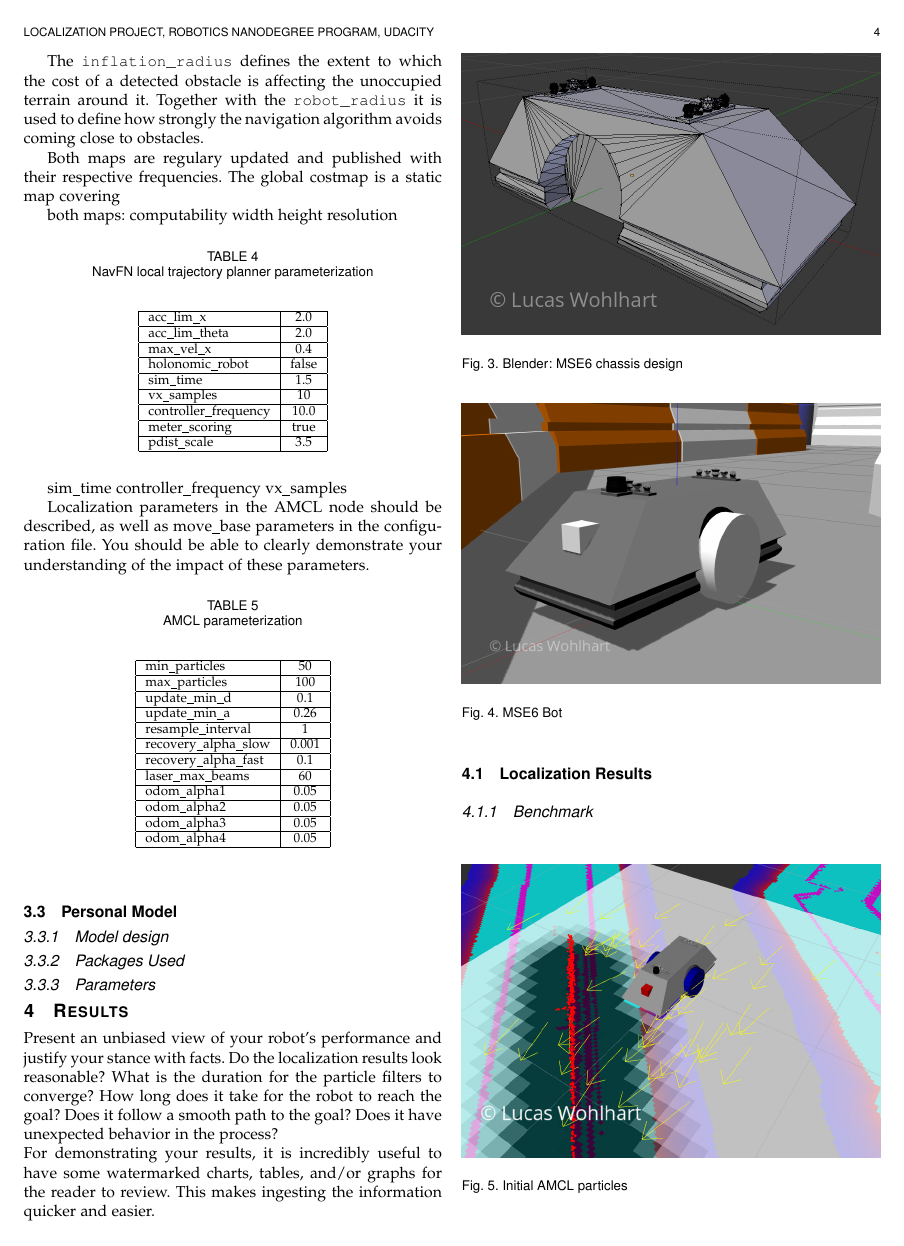
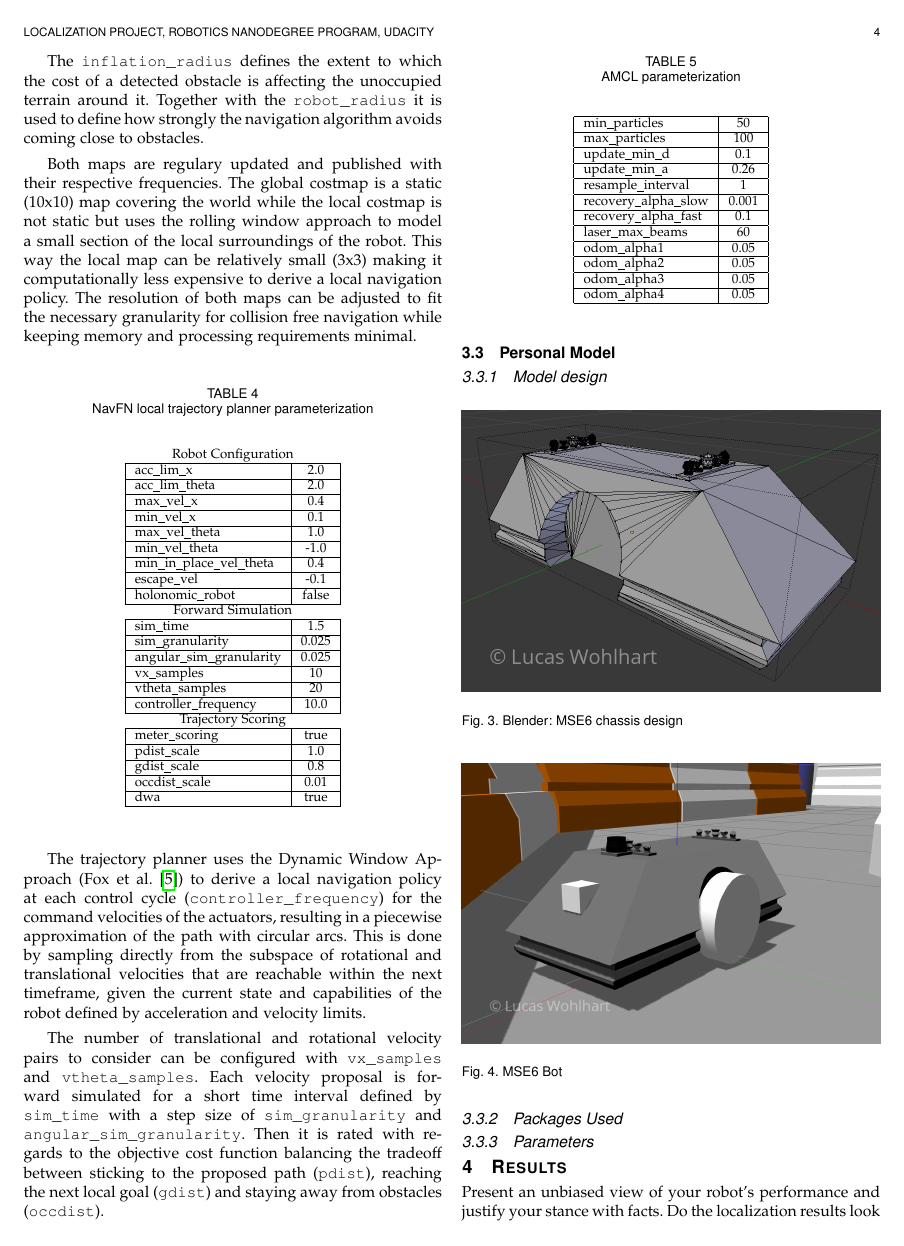
Before and after one commit to lwohlhart/RoboND-udacity_bot, a LaTeX paper (doc/main.tex): page 4 of 6. Compiled offline with pdfLaTeX.

Commit message:
docs(move_base planner): add documentation of move_base paramter

```diff
--- a/doc/main.tex
+++ b/doc/main.tex
@@ -254,39 +254,51 @@ The \texttt{inflation\_radius} defines the extent to which the cost of a detecte
 Together with the \texttt{robot\_radius} it is used to define how strongly the navigation algorithm avoids coming close to obstacles.
 
 Both maps are regulary updated and published with their respective frequencies.
-The global costmap is a static map covering
-
-both maps: computability
-width
-height
-resolution
-
+The global costmap is a static (10x10) map covering the world while the local costmap is not static but uses the rolling window approach to model a small section of the local surroundings of the robot.
+This way the local map can be relatively small (3x3) making it computationally less expensive to derive a local navigation policy.
+The resolution of both maps can be adjusted to fit the necessary granularity for collision free navigation while keeping memory and processing requirements minimal.
 
 
 \begin{table}[h]
       \caption{NavFN local trajectory planner parameterization}
       \label{tab:planner_parameterization}
       \begin{center}
-            \begin{tabular}{|l|c|}  \hline
+            \begin{tabular}{|l|c|}
+      \multicolumn{2}{c}{Robot Configuration} \\ \hline
       acc\_lim\_x & 2.0 \\ \hline
       acc\_lim\_theta & 2.0 \\ \hline
       max\_vel\_x & 0.4 \\ \hline
+      min\_vel\_x & 0.1 \\ \hline
+      max\_vel\_theta & 1.0 \\ \hline
+      min\_vel\_theta & -1.0  \\ \hline
+      min\_in\_place\_vel\_theta & 0.4 \\ \hline
+      escape\_vel & -0.1 \\ \hline
       holonomic\_robot & false \\ \hline
+
+      \multicolumn{2}{c}{Forward Simulation} \\ \hline
       sim\_time & 1.5 \\ \hline
+      sim\_granularity & 0.025 \\ \hline
+      angular\_sim\_granularity & 0.025\\ \hline
       vx\_samples & 10 \\ \hline
+      vtheta\_samples & 20 \\ \hline
       controller\_frequency & 10.0 \\ \hline
+
+      \multicolumn{2}{c}{Trajectory Scoring} \\ \hline
       meter\_scoring & true \\ \hline
-      pdist\_scale & 3.5 \\ \hline
+      pdist\_scale & 1.0 \\ \hline
+      gdist\_scale & 0.8 \\ \hline
+      occdist\_scale & 0.01 \\ \hline
+      dwa & true \\ \hline
             \end{tabular}
       \end{center}
 \end{table}
 
-sim\_time
-controller\_frequency
-vx\_samples
+The trajectory planner uses the Dynamic Window Approach (Fox et al.\cite{Fox-1997-16403}) to derive a local navigation policy at each control cycle (\texttt{controller\_frequency}) for the command velocities of the actuators, resulting in a piecewise approximation of the path with circular arcs.
+This is done by sampling directly from the subspace of rotational and translational velocities that are reachable within the next timeframe, given the current state and capabilities of the robot defined by acceleration and velocity limits.
 
+The number of translational and rotational velocity pairs to consider can be configured with \texttt{vx\_samples} and \texttt{vtheta\_samples}. Each velocity proposal is forward simulated for a short time interval defined by \texttt{sim\_time} with a step size of \texttt{sim\_granularity} and \texttt{angular\_sim\_granularity}.
+Then it is rated with regards to the objective cost function balancing the tradeoff between sticking to the proposed path (\texttt{pdist}), reaching the next local goal (\texttt{gdist}) and staying away from obstacles (\texttt{occdist}).
 
-Localization parameters in the AMCL node should be described, as well as move\_base parameters in the configuration file. You should be able to clearly demonstrate your understanding of the impact of these parameters.
 
 \begin{table}[h]
       \caption{AMCL parameterization}
```
Also changed, not shown: config/base_local_planner_params.yaml (+1 -1 lines), doc/bib.bib (+10 -0 lines).
